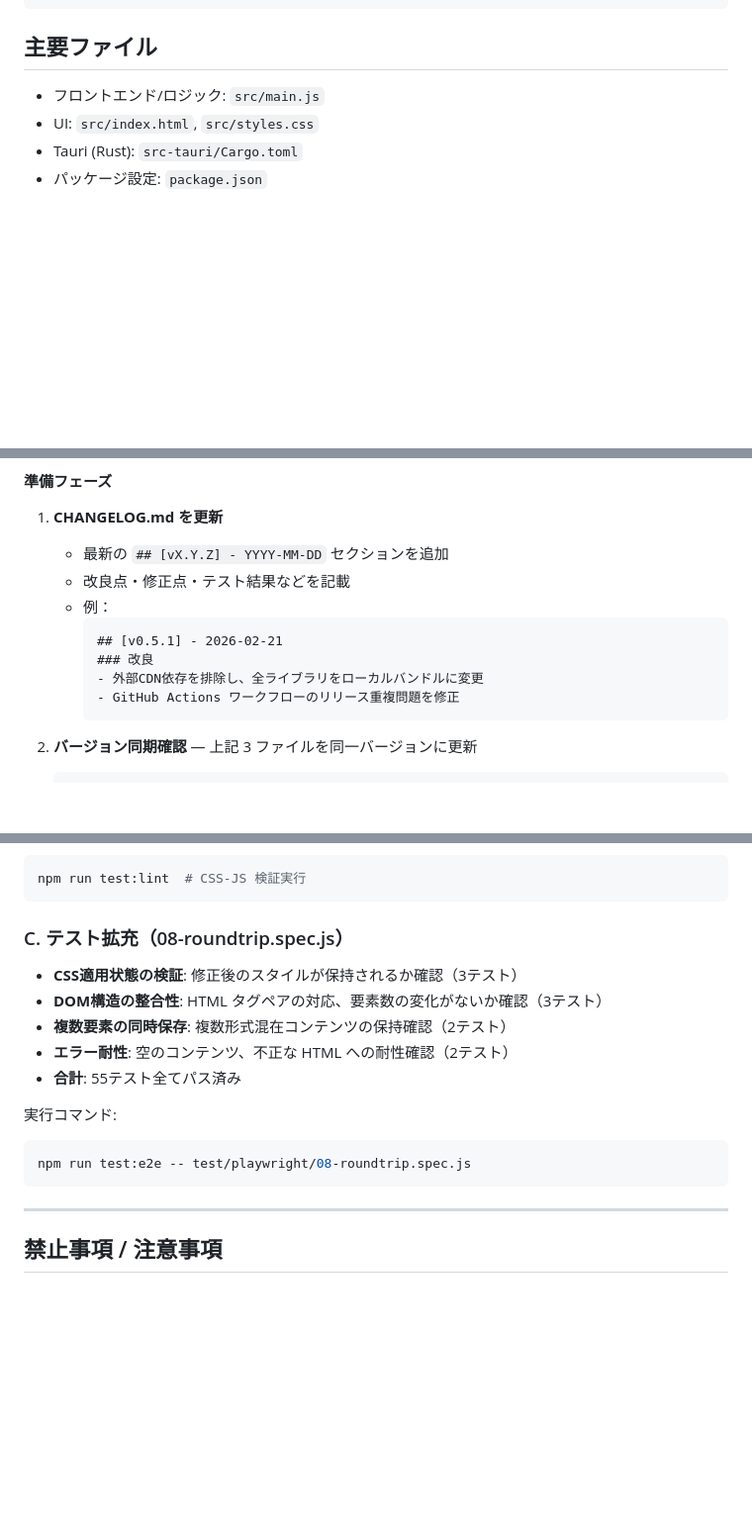
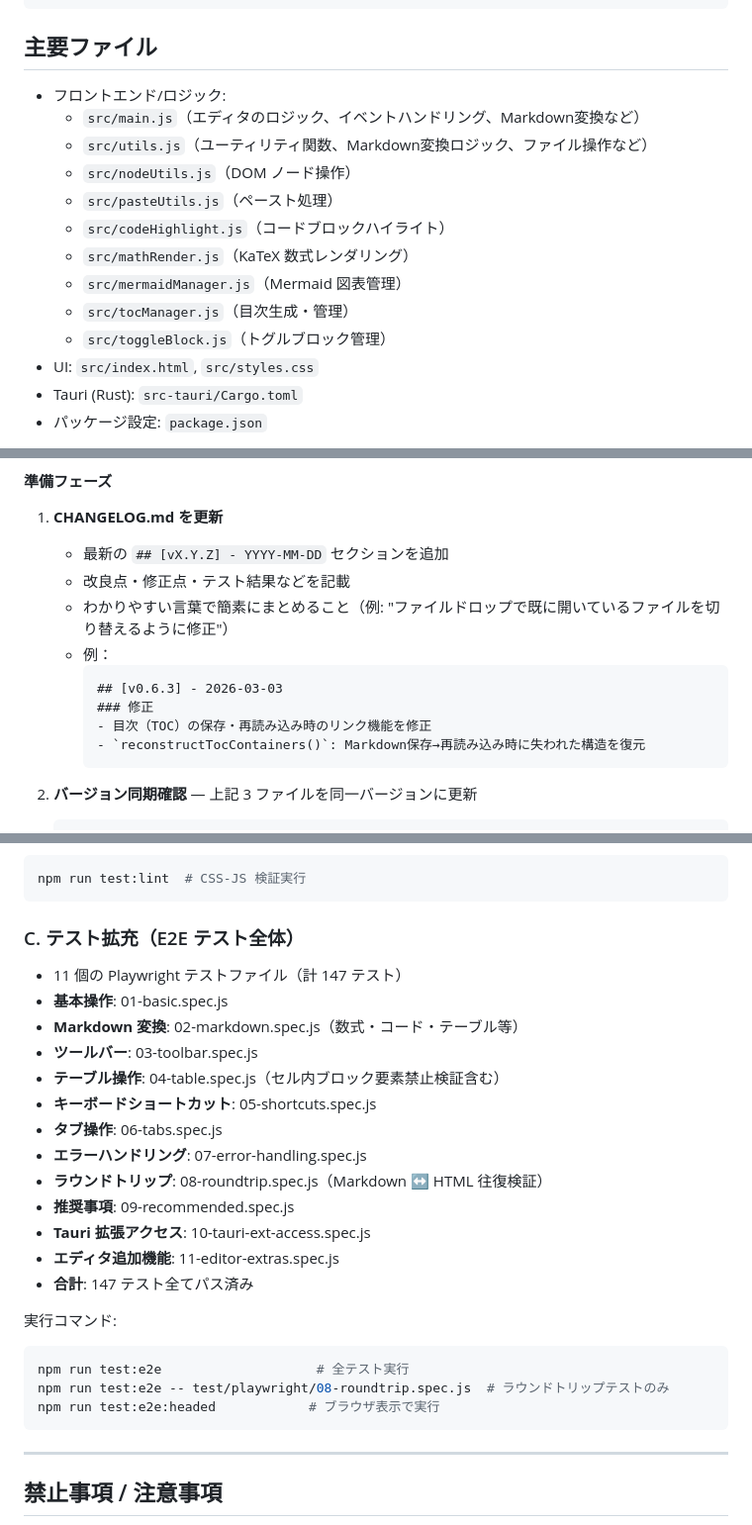
Before and after one commit to MasaakiS/SuMark, a Markdown page: .github/copilot-instructions.md, 3 parts joined by grey strips. Shown at 99% size. Rendered like a GitHub page; blank space fills up the shorter version.

Commit message:
docs: update copilot-instructions with current project structure (v0.6.3)

````diff
--- a/.github/copilot-instructions.md
+++ b/.github/copilot-instructions.md
@@ -16,7 +16,16 @@ npm run dev
 ```
 
 ## 主要ファイル
-- フロントエンド/ロジック: `src/main.js`
+- フロントエンド/ロジック:
+   - `src/main.js`（エディタのロジック、イベントハンドリング、Markdown変換など）
+   - `src/utils.js`（ユーティリティ関数、Markdown変換ロジック、ファイル操作など）
+   - `src/nodeUtils.js`（DOM ノード操作）
+   - `src/pasteUtils.js`（ペースト処理）
+   - `src/codeHighlight.js`（コードブロックハイライト）
+   - `src/mathRender.js`（KaTeX 数式レンダリング）
+   - `src/mermaidManager.js`（Mermaid 図表管理）
+   - `src/tocManager.js`（目次生成・管理）
+   - `src/toggleBlock.js`（トグルブロック管理）
 - UI: `src/index.html`, `src/styles.css`
 - Tauri (Rust): `src-tauri/Cargo.toml`
 - パッケージ設定: `package.json`
@@ -61,12 +83,13 @@ npm run dev
 1. **CHANGELOG.md を更新**
    - 最新の `## [vX.Y.Z] - YYYY-MM-DD` セクションを追加
    - 改良点・修正点・テスト結果などを記載
+   - わかりやすい言葉で簡素にまとめること（例: "ファイルドロップで既に開いているファイルを切り替えるように修正"）
    - 例：
      ```markdown
-     ## [v0.5.1] - 2026-02-21
-     ### 改良
-     - 外部CDN依存を排除し、全ライブラリをローカルバンドルに変更
-     - GitHub Actions ワークフローのリリース重複問題を修正
+     ## [v0.6.3] - 2026-03-03
+     ### 修正
+     - 目次（TOC）の保存・再読み込み時のリンク機能を修正
+     - `reconstructTocContainers()`: Markdown保存→再読み込み時に失われた構造を復元
      ```
 
 2. **バージョン同期確認** — 上記 3 ファイルを同一バージョンに更新
@@ -149,16 +172,26 @@ npm run prepare  # husky hooks をセットアップ
 npm run test:lint  # CSS-JS 検証実行
 ```
 
-### C. テスト拡充（08-roundtrip.spec.js）
-- **CSS適用状態の検証**: 修正後のスタイルが保持されるか確認（3テスト）
-- **DOM構造の整合性**: HTML タグペアの対応、要素数の変化がないか確認（3テスト）
-- **複数要素の同時保存**: 複数形式混在コンテンツの保持確認（2テスト）
-- **エラー耐性**: 空のコンテンツ、不正な HTML への耐性確認（2テスト）
-- **合計**: 55テスト全てパス済み
+### C. テスト拡充（E2E テスト全体）
+- 11 個の Playwright テストファイル（計 147 テスト）
+- **基本操作**: 01-basic.spec.js
+- **Markdown 変換**: 02-markdown.spec.js（数式・コード・テーブル等）
+- **ツールバー**: 03-toolbar.spec.js
+- **テーブル操作**: 04-table.spec.js（セル内ブロック要素禁止検証含む）
+- **キーボードショートカット**: 05-shortcuts.spec.js
+- **タブ操作**: 06-tabs.spec.js
+- **エラーハンドリング**: 07-error-handling.spec.js
+- **ラウンドトリップ**: 08-roundtrip.spec.js（Markdown ↔ HTML 往復検証）
+- **推奨事項**: 09-recommended.spec.js
+- **Tauri 拡張アクセス**: 10-tauri-ext-access.spec.js
+- **エディタ追加機能**: 11-editor-extras.spec.js
+- **合計**: 147 テスト全てパス済み
 
 実行コマンド:
 ```bash
-npm run test:e2e -- test/playwright/08-roundtrip.spec.js
+npm run test:e2e                    # 全テスト実行
+npm run test:e2e -- test/playwright/08-roundtrip.spec.js  # ラウンドトリップテストのみ
+npm run test:e2e:headed            # ブラウザ表示で実行
 ```
 
 ---
````
Also changed, not shown: other parts of .github/copilot-instructions.md (+15 -2 lines).
